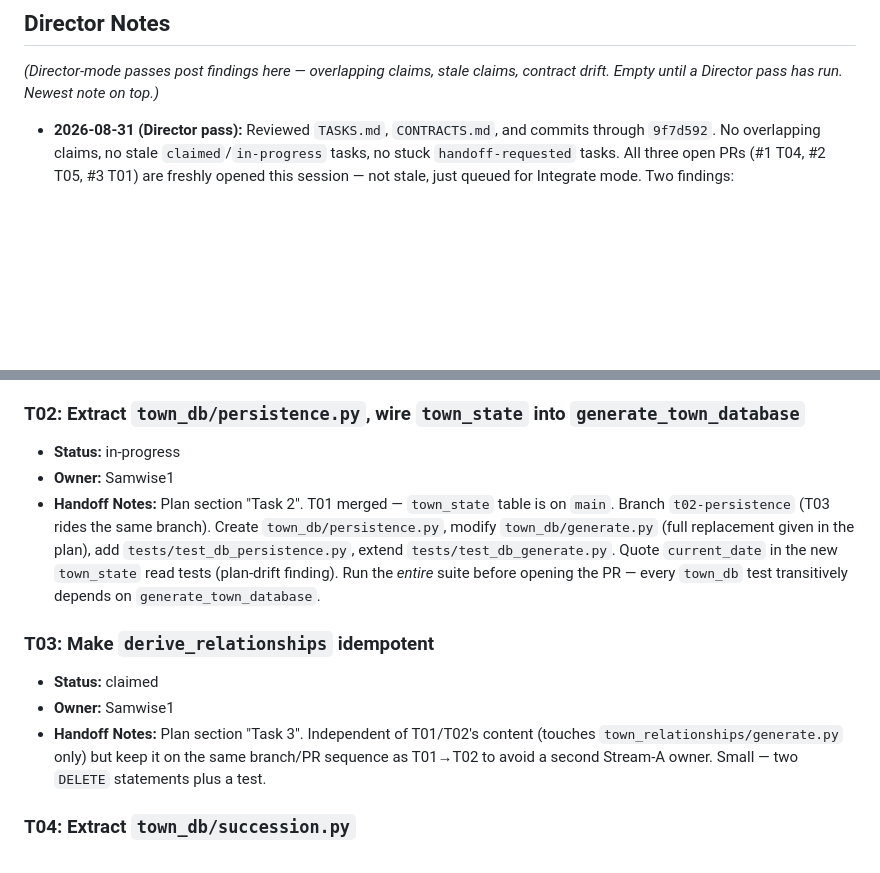
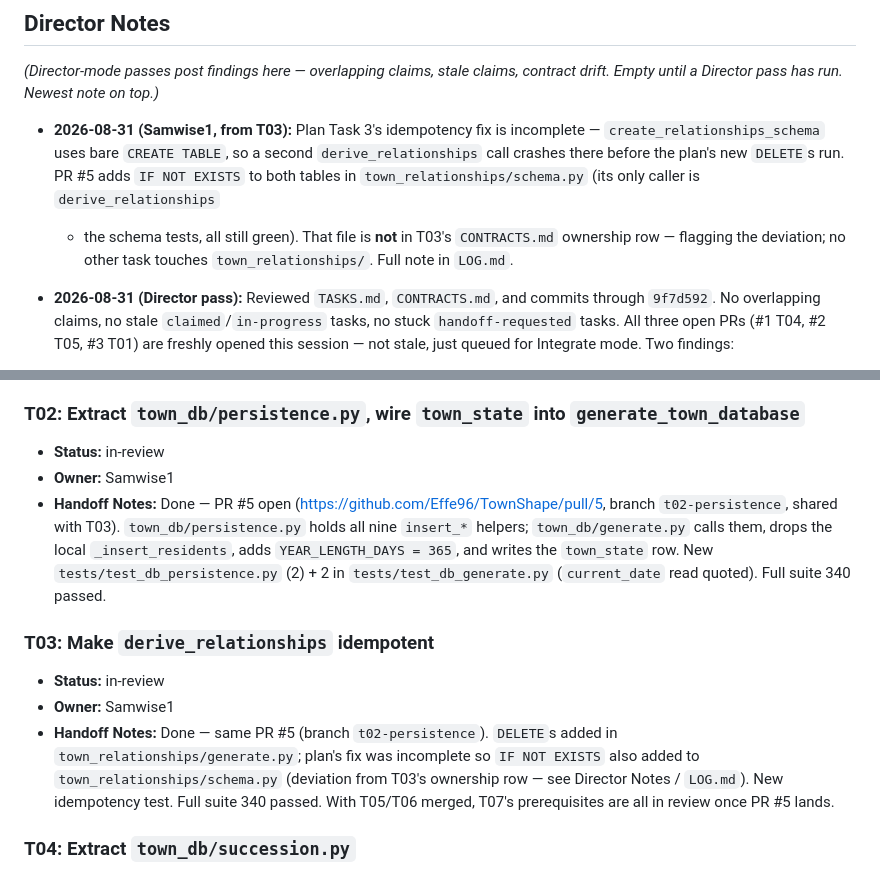
Before and after one commit to Effe96/TownShape, a Markdown page: TASKS.md, 2 parts joined by grey strips. GitHub-like rendering; blank space fills up the shorter version.

```diff
--- a/TASKS.md
+++ b/TASKS.md
@@ -7,6 +7,15 @@ _(`in-review` is used in Team mode: the work is finished on a branch, a PR is op
 ## Director Notes
 
 _(Director-mode passes post findings here — overlapping claims, stale claims, contract drift. Empty until a Director pass has run. Newest note on top.)_
+
+- **2026-08-31 (Samwise1, from T03):** Plan Task 3's idempotency fix is
+  incomplete — `create_relationships_schema` uses bare `CREATE TABLE`, so a
+  second `derive_relationships` call crashes there before the plan's new
+  `DELETE`s run. PR #5 adds `IF NOT EXISTS` to both tables in
+  `town_relationships/schema.py` (its only caller is `derive_relationships`
+  + the schema tests, all still green). That file is **not** in T03's
+  `CONTRACTS.md` ownership row — flagging the deviation; no other task
+  touches `town_relationships/`. Full note in `LOG.md`.
 
 - **2026-08-31 (Director pass):** Reviewed `TASKS.md`, `CONTRACTS.md`, and
   commits through `9f7d592`. No overlapping claims, no stale
@@ -92,25 +101,28 @@ is merged.
 
 ### T02: Extract `town_db/persistence.py`, wire `town_state` into `generate_town_database`
 
-- **Status:** in-progress
+- **Status:** in-review
 - **Owner:** Samwise1
-- **Handoff Notes:** Plan section "Task 2". T01 merged — `town_state`
-  table is on `main`. Branch `t02-persistence` (T03 rides the same
-  branch). Create `town_db/persistence.py`, modify `town_db/generate.py`
-  (full replacement given in the plan), add `tests/test_db_persistence.py`,
-  extend `tests/test_db_generate.py`. Quote `current_date` in the new
-  `town_state` read tests (plan-drift finding). Run the *entire* suite
-  before opening the PR — every `town_db` test transitively depends on
-  `generate_town_database`.
+- **Handoff Notes:** Done — PR #5 open
+  (https://github.com/Effe96/TownShape/pull/5, branch `t02-persistence`,
+  shared with T03). `town_db/persistence.py` holds all nine `insert_*`
+  helpers; `town_db/generate.py` calls them, drops the local
+  `_insert_residents`, adds `YEAR_LENGTH_DAYS = 365`, and writes the
+  `town_state` row. New `tests/test_db_persistence.py` (2) + 2 in
+  `tests/test_db_generate.py` (`current_date` read quoted). Full suite
+  340 passed.
 
 ### T03: Make `derive_relationships` idempotent
 
-- **Status:** claimed
+- **Status:** in-review
 - **Owner:** Samwise1
-- **Handoff Notes:** Plan section "Task 3". Independent of T01/T02's
-  content (touches `town_relationships/generate.py` only) but keep it on
-  the same branch/PR sequence as T01→T02 to avoid a second Stream-A
-  owner. Small — two `DELETE` statements plus a test.
+- **Handoff Notes:** Done — same PR #5 (branch `t02-persistence`).
+  `DELETE`s added in `town_relationships/generate.py`; plan's fix was
+  incomplete so `IF NOT EXISTS` also added to
+  `town_relationships/schema.py` (deviation from T03's ownership row —
+  see Director Notes / `LOG.md`). New idempotency test. Full suite
+  340 passed. With T05/T06 merged, T07's prerequisites are all in
+  review once PR #5 lands.
 
 ### T04: Extract `town_db/succession.py`
 
```
Also changed, not shown: LOG.md (+33 -0 lines).
